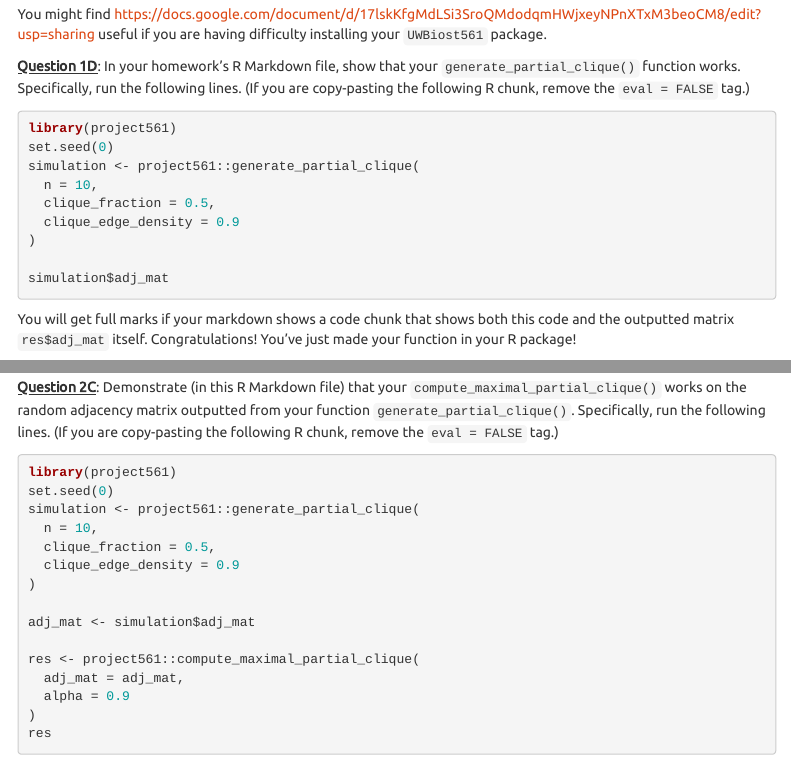
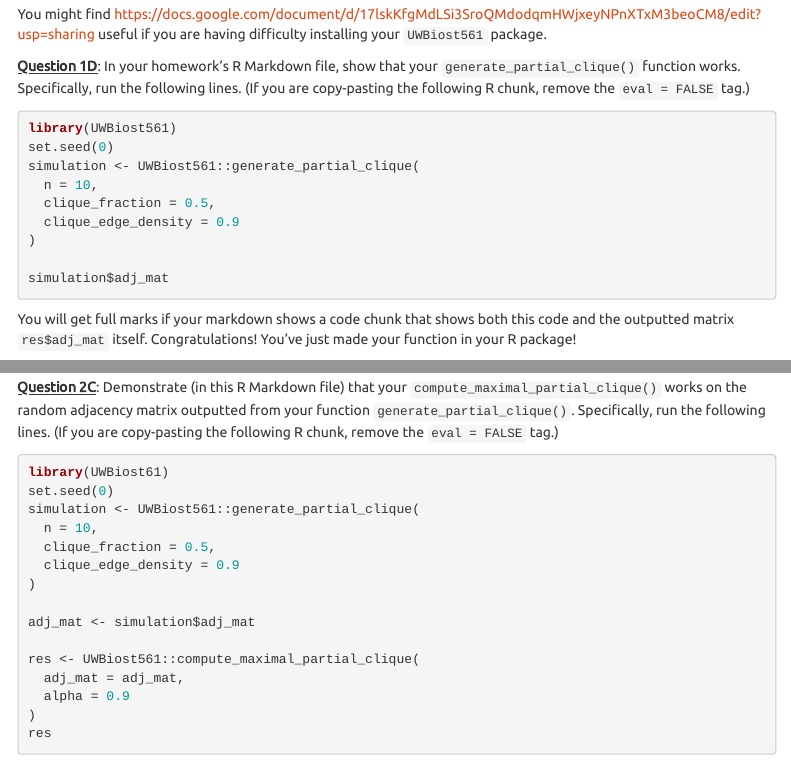
Before and after one commit to Kevin-M-Simiyu/UWBiost561, an R Markdown document (vignettes/HW3.Rmd): the page in a window 1100 px wide, from 2240 px down, and a second part further down, joined at a grey line. Rendered offline with R 4.5, knitr and Pandoc, with nearby package versions; some code elsewhere in the file could not run offline; menus at the side of the page are left out.

Commit message:
update file

````diff
--- a/vignettes/HW3.Rmd
+++ b/vignettes/HW3.Rmd
@@ -138,9 +138,9 @@ the following lines. (If you are copy-pasting the following R chunk,
 remove the `eval = FALSE` tag.)
 
 ```{r, eval = FALSE}
-library(project561)
+library(UWBiost561)
 set.seed(0)
-simulation <- project561::generate_partial_clique(
+simulation <- UWBiost561::generate_partial_clique(
   n = 10,
   clique_fraction = 0.5,
   clique_edge_density = 0.9
@@ -276,9 +276,9 @@ the following lines. (If you are copy-pasting the following R chunk,
 remove the `eval = FALSE` tag.)
 
 ```{r, eval = FALSE}
-library(project561)
+library(UWBiost61)
 set.seed(0)
-simulation <- project561::generate_partial_clique(
+simulation <- UWBiost561::generate_partial_clique(
   n = 10,
   clique_fraction = 0.5,
   clique_edge_density = 0.9
@@ -286,7 +286,7 @@ simulation <- project561::generate_partial_clique(
 
 adj_mat <- simulation$adj_mat
 
-res <- project561::compute_maximal_partial_clique(
+res <- UWBiost561::compute_maximal_partial_clique(
   adj_mat = adj_mat,
   alpha = 0.9
 )
````
Also changed, not shown: vignettes/HW3.html.
